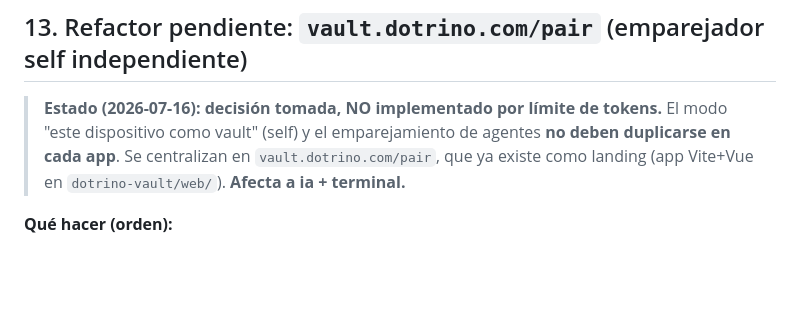
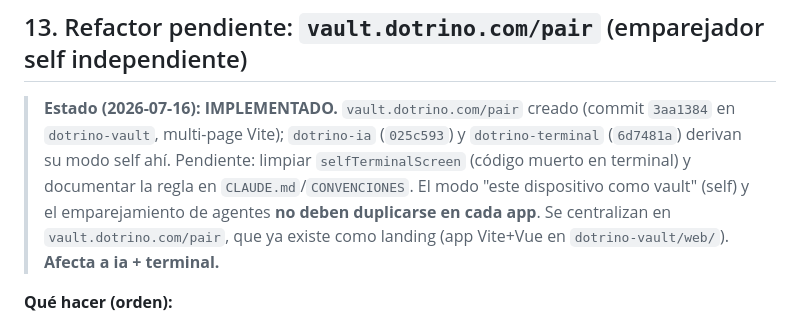
Before and after one commit to imdotrino/dotrino-ia, a Markdown page: PLAN.md, the part around the change. Rendered like a GitHub page; blank space fills up the shorter version.

Commit message:
docs: refactor /pair implementado (vault + ia + terminal)

```diff
--- a/PLAN.md
+++ b/PLAN.md
@@ -348,10 +348,14 @@ temporal y la extracción queda primera tarea de la próxima sesión.
 
 ## 13. Refactor pendiente: `vault.dotrino.com/pair` (emparejador self independiente)
 
-> **Estado (2026-07-16): decisión tomada, NO implementado por límite de tokens.**
-> El modo "este dispositivo como vault" (self) y el emparejamiento de agentes **no
-> deben duplicarse en cada app**. Se centralizan en `vault.dotrino.com/pair`, que ya
-> existe como landing (app Vite+Vue en `dotrino-vault/web/`). **Afecta a ia + terminal.**
+> **Estado (2026-07-16): IMPLEMENTADO.** `vault.dotrino.com/pair` creado (commit
+> `3aa1384` en `dotrino-vault`, multi-page Vite); `dotrino-ia` (`025c593`) y
+> `dotrino-terminal` (`6d7481a`) derivan su modo self ahí. Pendiente: limpiar
+> `selfTerminalScreen` (código muerto en terminal) y documentar la regla en
+> `CLAUDE.md`/`CONVENCIONES`. El modo "este dispositivo como vault" (self) y el
+> emparejamiento de agentes **no deben duplicarse en cada app**. Se centralizan en
+> `vault.dotrino.com/pair`, que ya existe como landing (app Vite+Vue en
+> `dotrino-vault/web/`). **Afecta a ia + terminal.**
 
 **Qué hacer (orden):**
 
```
Also changed, not shown: CHECKLIST.md (+9 -9 lines).
